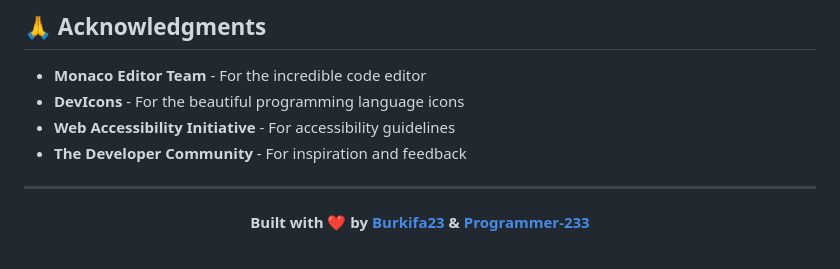
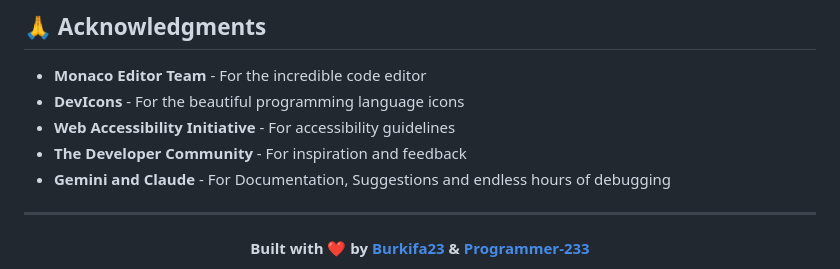
Before and after one commit to Burkifa23/Syntaxed, a Markdown page: readme.md, the part around the change. GitHub-like rendering.

```diff
--- a/readme.md
+++ b/readme.md
@@ -193,6 +193,7 @@ This project is licensed under the MIT License - see the [LICENSE](LICENSE) file
 - **DevIcons** - For the beautiful programming language icons
 - **Web Accessibility Initiative** - For accessibility guidelines
 - **The Developer Community** - For inspiration and feedback
+- **Gemini and Claude** - For Documentation, Suggestions and endless hours of debugging
 
 ---
 
```
